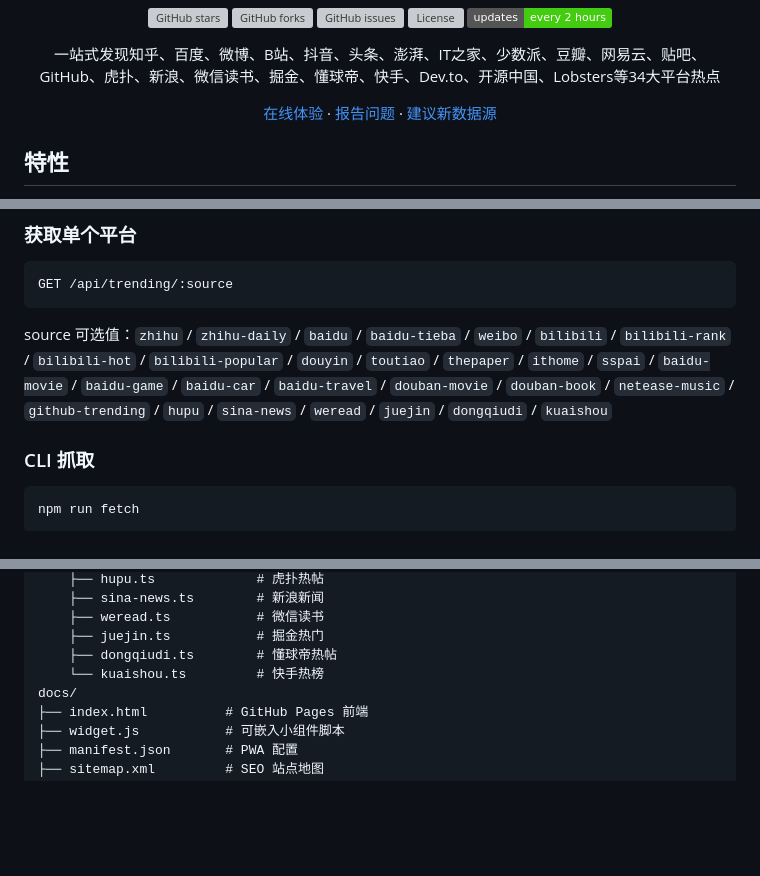
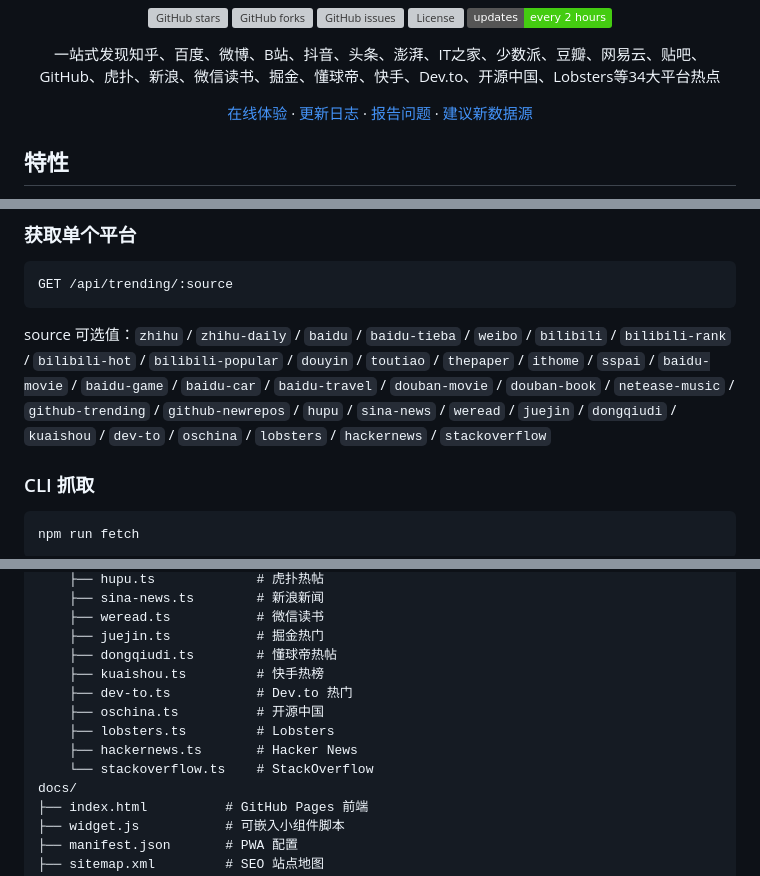
Before and after one commit to shixingya/trending-hub, a Markdown page: README.md, 3 parts joined by grey strips. GitHub-like rendering; badges without logos; blank space fills up the shorter version; grey boxes are pictures that could not be loaded.

Commit message:
docs: update README with changelog link and new sources
- Add link to CHANGELOG.md
- Update API source list to include dev-to, oschina, lobsters, hackernews, stackoverflow
- Update project structure to reflect all 34 sources

````diff
--- a/README.md
+++ b/README.md
@@ -12,7 +12,7 @@
 
 一站式发现知乎、百度、微博、B站、抖音、头条、澎湃、IT之家、少数派、豆瓣、网易云、贴吧、GitHub、虎扑、新浪、微信读书、掘金、懂球帝、快手、Dev.to、开源中国、Lobsters等34大平台热点
 
-[在线体验](https://shixingya.github.io/trending-hub/) · [报告问题](https://github.com/shixingya/trending-hub/issues) · [建议新数据源](https://github.com/shixingya/trending-hub/issues/new?assignees=&labels=enhancement&template=new_source.md)
+[在线体验](https://shixingya.github.io/trending-hub/) · [更新日志](CHANGELOG.md) · [报告问题](https://github.com/shixingya/trending-hub/issues) · [建议新数据源](https://github.com/shixingya/trending-hub/issues/new?assignees=&labels=enhancement&template=new_source.md)
 
 </div>
 
@@ -115,7 +115,7 @@ GET /api/trending
 GET /api/trending/:source
 ```
 
-source 可选值：`zhihu` / `zhihu-daily` / `baidu` / `baidu-tieba` / `weibo` / `bilibili` / `bilibili-rank` / `bilibili-hot` / `bilibili-popular` / `douyin` / `toutiao` / `thepaper` / `ithome` / `sspai` / `baidu-movie` / `baidu-game` / `baidu-car` / `baidu-travel` / `douban-movie` / `douban-book` / `netease-music` / `github-trending` / `hupu` / `sina-news` / `weread` / `juejin` / `dongqiudi` / `kuaishou`
+source 可选值：`zhihu` / `zhihu-daily` / `baidu` / `baidu-tieba` / `weibo` / `bilibili` / `bilibili-rank` / `bilibili-hot` / `bilibili-popular` / `douyin` / `toutiao` / `thepaper` / `ithome` / `sspai` / `baidu-movie` / `baidu-game` / `baidu-car` / `baidu-travel` / `douban-movie` / `douban-book` / `netease-music` / `github-trending` / `github-newrepos` / `hupu` / `sina-news` / `weread` / `juejin` / `dongqiudi` / `kuaishou` / `dev-to` / `oschina` / `lobsters` / `hackernews` / `stackoverflow`
 
 ### CLI 抓取
 ```bash
@@ -176,7 +176,12 @@ src/
     ├── weread.ts           # 微信读书
     ├── juejin.ts           # 掘金热门
     ├── dongqiudi.ts        # 懂球帝热帖
-    └── kuaishou.ts         # 快手热榜
+    ├── kuaishou.ts         # 快手热榜
+    ├── dev-to.ts           # Dev.to 热门
+    ├── oschina.ts          # 开源中国
+    ├── lobsters.ts         # Lobsters
+    ├── hackernews.ts       # Hacker News
+    └── stackoverflow.ts    # StackOverflow
 docs/
 ├── index.html          # GitHub Pages 前端
 ├── widget.js           # 可嵌入小组件脚本
````
